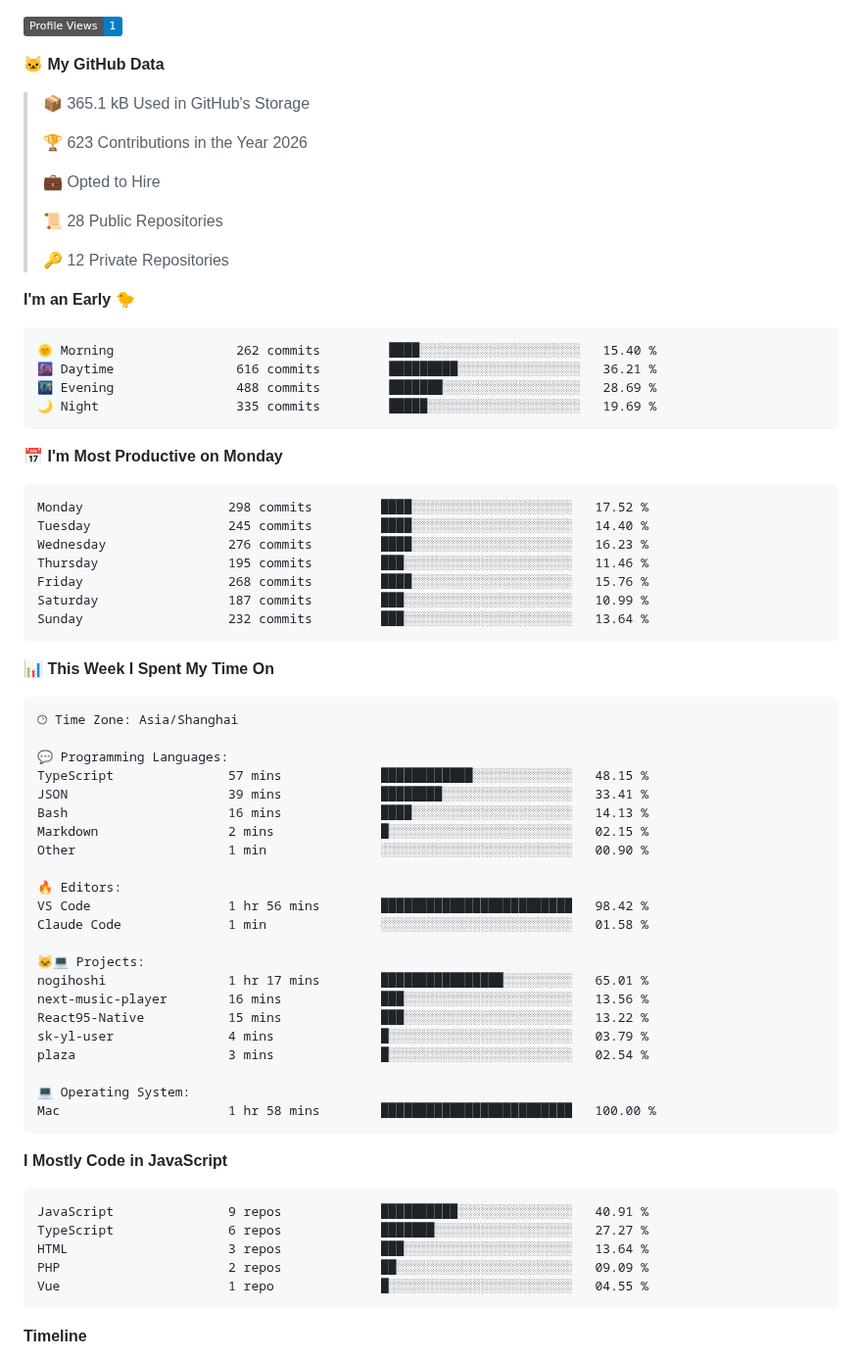
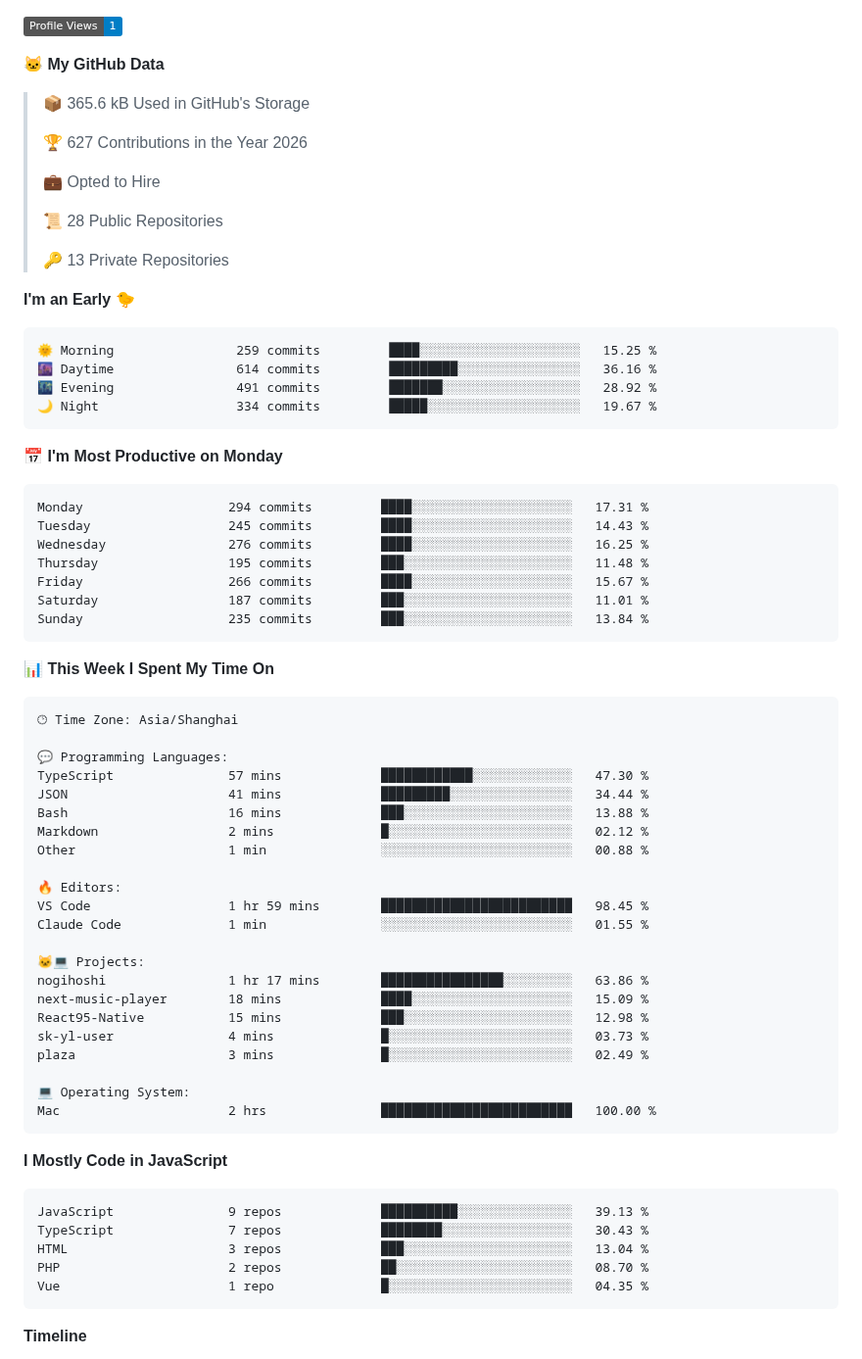
Before and after one commit to zixing8284/zixing8284, a Markdown page: README.md, the part around one of its changes. Shown at 98% size. GitHub-like rendering; badges without logos.

Commit message:
Updated with Dev Metrics

````diff
--- a/README.md
+++ b/README.md
@@ -10,34 +10,34 @@
 
 **🐱 My GitHub Data**
 
-> 📦 365.1 kB Used in GitHub's Storage
+> 📦 365.6 kB Used in GitHub's Storage
  >
-> 🏆 623 Contributions in the Year 2026
+> 🏆 627 Contributions in the Year 2026
  >
 > 💼 Opted to Hire
  >
 > 📜 28 Public Repositories
  >
-> 🔑 12 Private Repositories
+> 🔑 13 Private Repositories
  >
 **I'm an Early 🐤**
 
 ```text
-🌞 Morning                262 commits         ████░░░░░░░░░░░░░░░░░░░░░   15.40 %
-🌆 Daytime                616 commits         █████████░░░░░░░░░░░░░░░░   36.21 %
-🌃 Evening                488 commits         ███████░░░░░░░░░░░░░░░░░░   28.69 %
-🌙 Night                  335 commits         █████░░░░░░░░░░░░░░░░░░░░   19.69 %
+🌞 Morning                259 commits         ████░░░░░░░░░░░░░░░░░░░░░   15.25 %
+🌆 Daytime                614 commits         █████████░░░░░░░░░░░░░░░░   36.16 %
+🌃 Evening                491 commits         ███████░░░░░░░░░░░░░░░░░░   28.92 %
+🌙 Night                  334 commits         █████░░░░░░░░░░░░░░░░░░░░   19.67 %
 ```
 📅 **I'm Most Productive on Monday**
 
 ```text
-Monday                   298 commits         ████░░░░░░░░░░░░░░░░░░░░░   17.52 %
-Tuesday                  245 commits         ████░░░░░░░░░░░░░░░░░░░░░   14.40 %
-Wednesday                276 commits         ████░░░░░░░░░░░░░░░░░░░░░   16.23 %
-Thursday                 195 commits         ███░░░░░░░░░░░░░░░░░░░░░░   11.46 %
-Friday                   268 commits         ████░░░░░░░░░░░░░░░░░░░░░   15.76 %
-Saturday                 187 commits         ███░░░░░░░░░░░░░░░░░░░░░░   10.99 %
-Sunday                   232 commits         ███░░░░░░░░░░░░░░░░░░░░░░   13.64 %
+Monday                   294 commits         ████░░░░░░░░░░░░░░░░░░░░░   17.31 %
+Tuesday                  245 commits         ████░░░░░░░░░░░░░░░░░░░░░   14.43 %
+Wednesday                276 commits         ████░░░░░░░░░░░░░░░░░░░░░   16.25 %
+Thursday                 195 commits         ███░░░░░░░░░░░░░░░░░░░░░░   11.48 %
+Friday                   266 commits         ████░░░░░░░░░░░░░░░░░░░░░   15.67 %
+Saturday                 187 commits         ███░░░░░░░░░░░░░░░░░░░░░░   11.01 %
+Sunday                   235 commits         ███░░░░░░░░░░░░░░░░░░░░░░   13.84 %
 ```
 
 
@@ -47,35 +47,35 @@ Sunday                   232 commits         ███░░░░░░░░
 🕑︎ Time Zone: Asia/Shanghai
 
 💬 Programming Languages:
-TypeScript               57 mins             ████████████░░░░░░░░░░░░░   48.15 %
-JSON                     39 mins             ████████░░░░░░░░░░░░░░░░░   33.41 %
-Bash                     16 mins             ████░░░░░░░░░░░░░░░░░░░░░   14.13 %
-Markdown                 2 mins              █░░░░░░░░░░░░░░░░░░░░░░░░   02.15 %
-Other                    1 min               ░░░░░░░░░░░░░░░░░░░░░░░░░   00.90 %
+TypeScript               57 mins             ████████████░░░░░░░░░░░░░   47.30 %
+JSON                     41 mins             █████████░░░░░░░░░░░░░░░░   34.44 %
+Bash                     16 mins             ███░░░░░░░░░░░░░░░░░░░░░░   13.88 %
+Markdown                 2 mins              █░░░░░░░░░░░░░░░░░░░░░░░░   02.12 %
+Other                    1 min               ░░░░░░░░░░░░░░░░░░░░░░░░░   00.88 %
 
 🔥 Editors:
-VS Code                  1 hr 56 mins        █████████████████████████   98.42 %
-Claude Code              1 min               ░░░░░░░░░░░░░░░░░░░░░░░░░   01.58 %
+VS Code                  1 hr 59 mins        █████████████████████████   98.45 %
+Claude Code              1 min               ░░░░░░░░░░░░░░░░░░░░░░░░░   01.55 %
 
 🐱‍💻 Projects:
-nogihoshi                1 hr 17 mins        ████████████████░░░░░░░░░   65.01 %
-next-music-player        16 mins             ███░░░░░░░░░░░░░░░░░░░░░░   13.56 %
-React95-Native           15 mins             ███░░░░░░░░░░░░░░░░░░░░░░   13.22 %
-sk-yl-user               4 mins              █░░░░░░░░░░░░░░░░░░░░░░░░   03.79 %
-plaza                    3 mins              █░░░░░░░░░░░░░░░░░░░░░░░░   02.54 %
+nogihoshi                1 hr 17 mins        ████████████████░░░░░░░░░   63.86 %
+next-music-player        18 mins             ████░░░░░░░░░░░░░░░░░░░░░   15.09 %
+React95-Native           15 mins             ███░░░░░░░░░░░░░░░░░░░░░░   12.98 %
+sk-yl-user               4 mins              █░░░░░░░░░░░░░░░░░░░░░░░░   03.73 %
+plaza                    3 mins              █░░░░░░░░░░░░░░░░░░░░░░░░   02.49 %
 
 💻 Operating System:
-Mac                      1 hr 58 mins        █████████████████████████   100.00 %
+Mac                      2 hrs               █████████████████████████   100.00 %
 ```
 
 **I Mostly Code in JavaScript**
 
 ```text
-JavaScript               9 repos             ██████████░░░░░░░░░░░░░░░   40.91 %
-TypeScript               6 repos             ███████░░░░░░░░░░░░░░░░░░   27.27 %
-HTML                     3 repos             ███░░░░░░░░░░░░░░░░░░░░░░   13.64 %
-PHP                      2 repos             ██░░░░░░░░░░░░░░░░░░░░░░░   09.09 %
-Vue                      1 repo              █░░░░░░░░░░░░░░░░░░░░░░░░   04.55 %
+JavaScript               9 repos             ██████████░░░░░░░░░░░░░░░   39.13 %
+TypeScript               7 repos             ████████░░░░░░░░░░░░░░░░░   30.43 %
+HTML                     3 repos             ███░░░░░░░░░░░░░░░░░░░░░░   13.04 %
+PHP                      2 repos             ██░░░░░░░░░░░░░░░░░░░░░░░   08.70 %
+Vue                      1 repo              █░░░░░░░░░░░░░░░░░░░░░░░░   04.35 %
 ```
 
 
````
Also changed, not shown: other parts of README.md (+2 -2 lines), assets/bar_graph.png.
